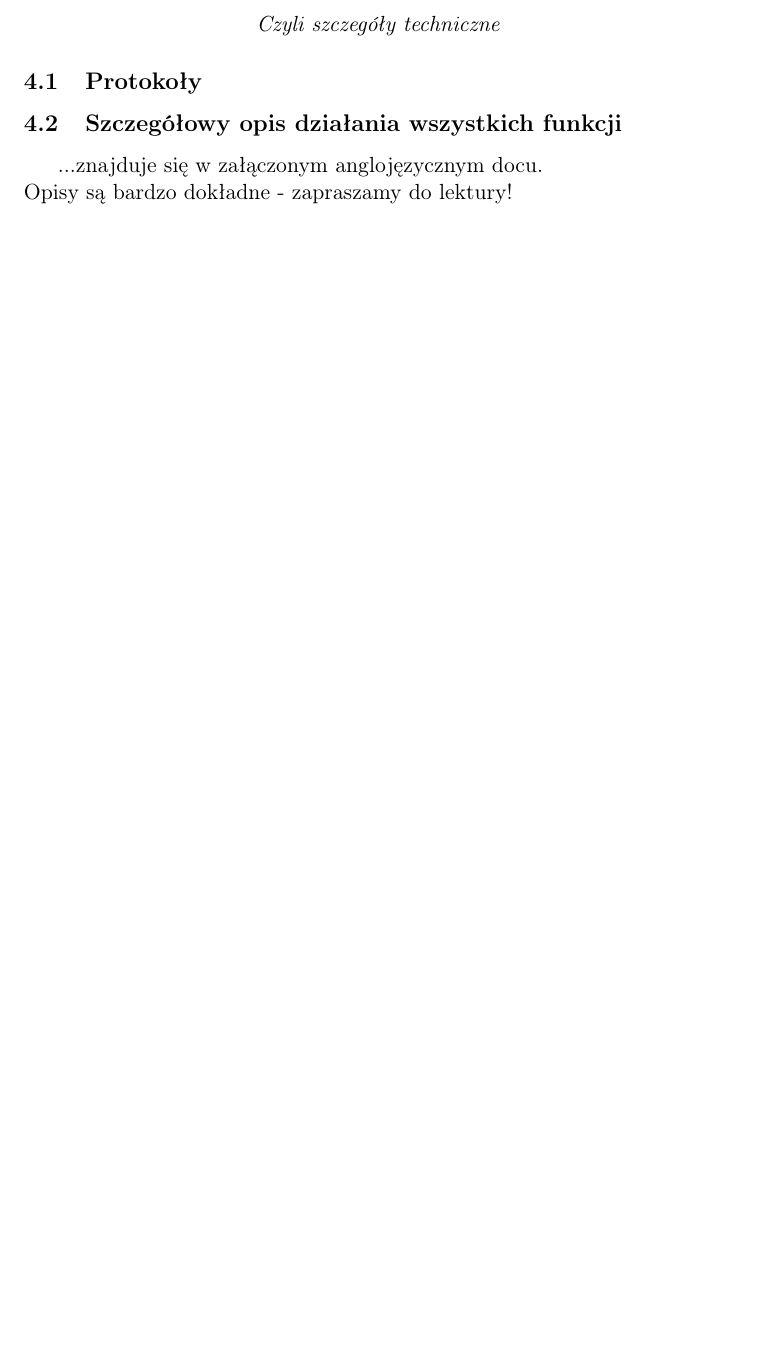
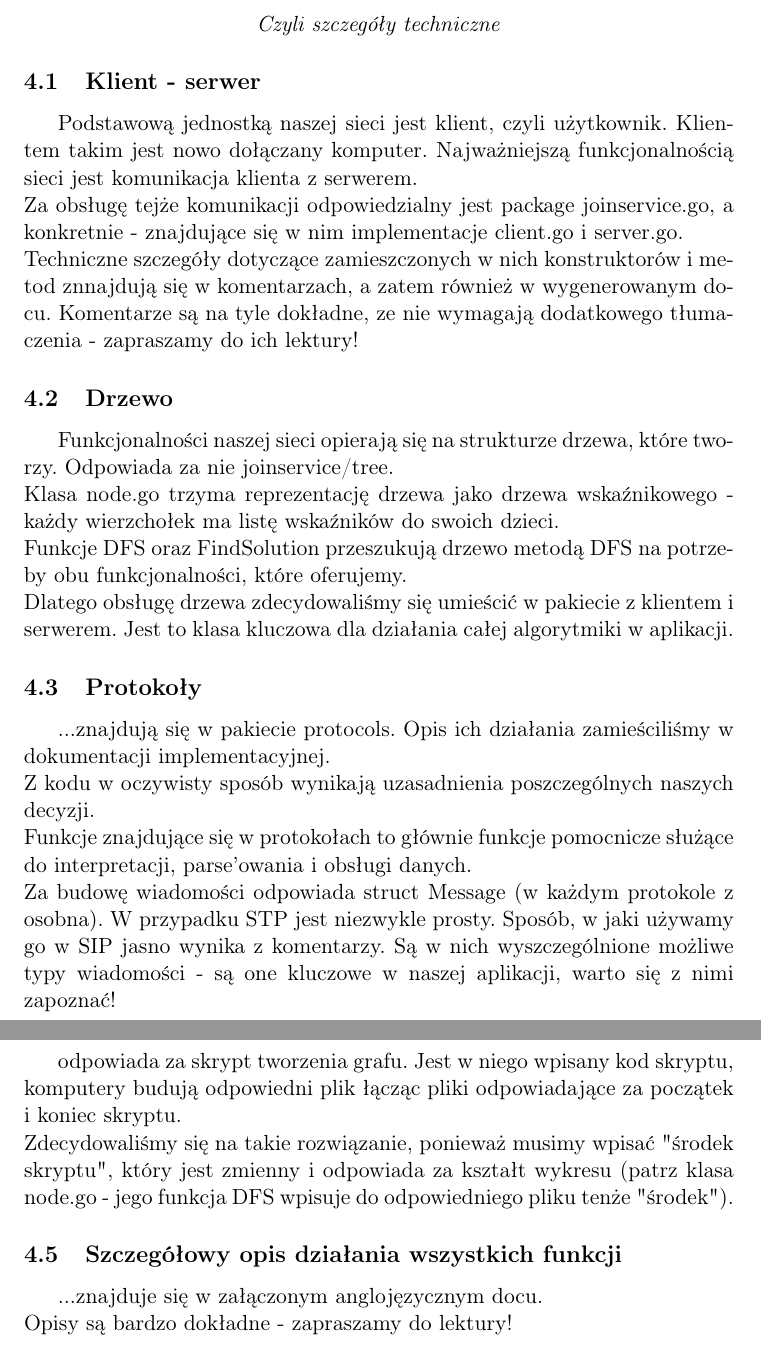
Before and after one commit to pitex/sieci-projekt, a LaTeX document (dokumentacja/dokumentacja.tex, which reads dokumentacja/wzorzec_tech.tex): part of page 12 of 13 before the commit and two parts of pages 12 and 13 of 14 after it, the two joined at a grey line, cut so that both start at the same text, the shorter picture padded with empty space. Compiled offline with pdfLaTeX.

Commit message:
dokum techniczna

```diff
--- a/dokumentacja/wzorzec_tech.tex
+++ b/dokumentacja/wzorzec_tech.tex
@@ -4,9 +4,26 @@
 \textit{Czyli szczegóły techniczne}
 \end{center}
 
+\subsection{Klient - serwer}
+Podstawową jednostką naszej sieci jest klient, czyli użytkownik. Klientem takim jest nowo dołączany komputer. Najważniejszą funkcjonalnością sieci jest komunikacja klienta z serwerem.\\
+Za obsługę tejże komunikacji odpowiedzialny jest package joinservice.go, a konkretnie - znajdujące się w nim implementacje client.go i server.go.\\
+Techniczne szczegóły dotyczące zamieszczonych w nich konstruktorów i metod znnajdują się w komentarzach, a zatem również w wygenerowanym docu. Komentarze są na tyle dokładne, ze nie wymagają dodatkowego tłumaczenia - zapraszamy do ich lektury!
 
+\subsection{Drzewo}
+Funkcjonalności naszej sieci opierają się na strukturze drzewa, które tworzy. Odpowiada za nie joinservice/tree.\\
+Klasa node.go trzyma reprezentację drzewa jako drzewa wskaźnikowego - każdy wierzchołek ma listę wskaźników do swoich dzieci.\\
+Funkcje DFS oraz FindSolution przeszukują drzewo metodą DFS na potrzeby obu funkcjonalności, które oferujemy.\\
+Dlatego obsługę drzewa zdecydowaliśmy się umieścić w pakiecie z klientem i serwerem. Jest to klasa kluczowa dla działania całej algorytmiki w aplikacji.
 
 \subsection{Protokoły}
+...znajdują się w pakiecie protocols. Opis ich działania zamieściliśmy w dokumentacji implementacyjnej.\\
+Z kodu w oczywisty sposób wynikają uzasadnienia poszczególnych naszych decyzji.\\
+Funkcje znajdujące się w protokołach to głównie funkcje pomocnicze służące do interpretacji, parse'owania i obsługi danych.\\
+Za budowę wiadomości odpowiada struct Message (w każdym protokole z osobna). W przypadku STP jest niezwykle prosty. Sposób, w jaki używamy go w SIP jasno wynika z komentarzy. Są w nich wyszczególnione możliwe typy wiadomości - są one kluczowe w naszej aplikacji, warto się z nimi zapoznać!
+
+\subsection{Pakiet resources}
+odpowiada za skrypt tworzenia grafu. Jest w niego wpisany kod skryptu, komputery budują odpowiedni plik łącząc pliki odpowiadające za początek i koniec skryptu.\\
+Zdecydowaliśmy się na takie rozwiązanie, ponieważ musimy wpisać "środek skryptu", który jest zmienny i odpowiada za kształt wykresu (patrz klasa node.go - jego funkcja DFS wpisuje do odpowiedniego pliku tenże "środek").
 
 \subsection{Szczegółowy opis działania wszystkich funkcji}
 ...znajduje się w załączonym anglojęzycznym docu.\\
```
Also changed, not shown: dokumentacja/dokumentacja.pdf, 5 other files.
